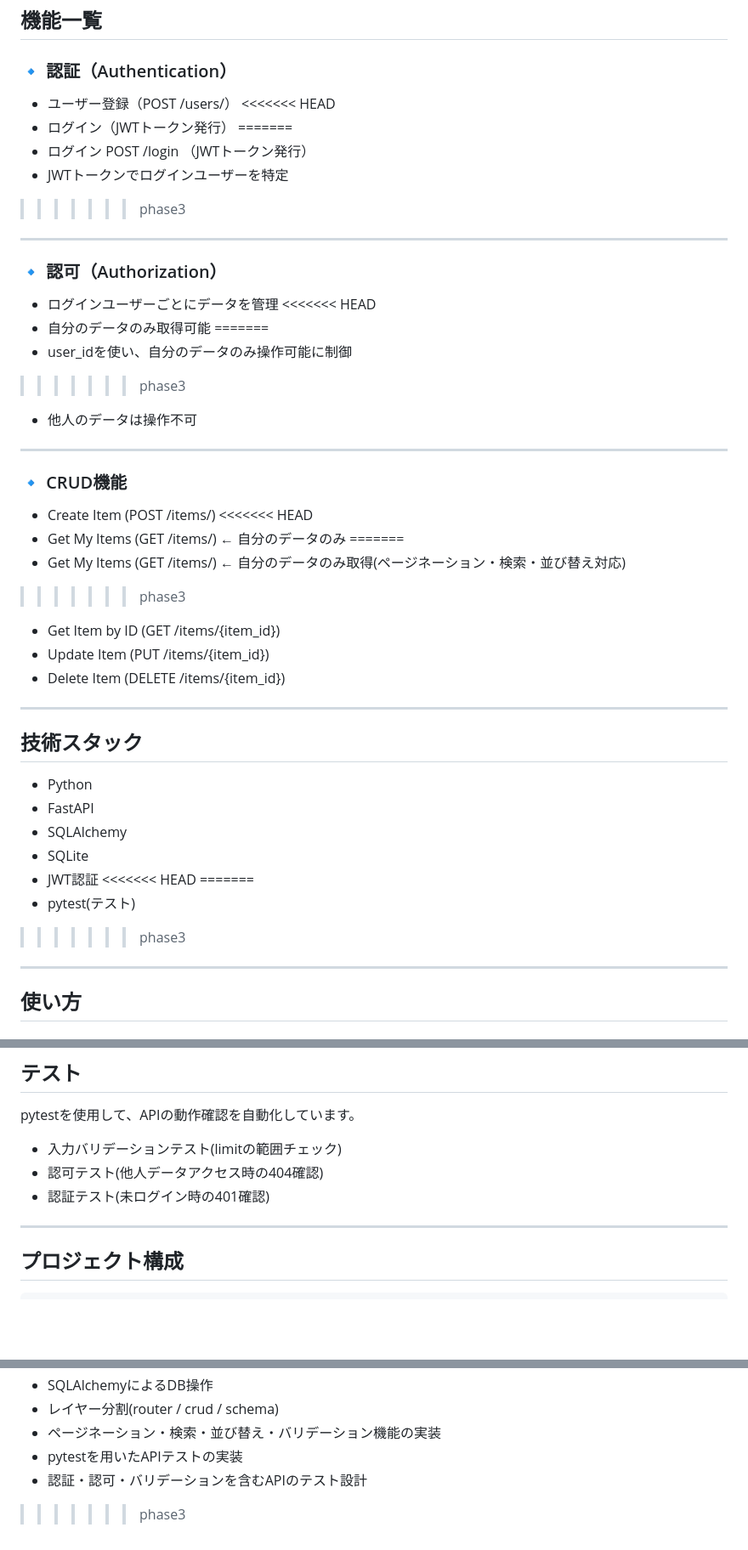
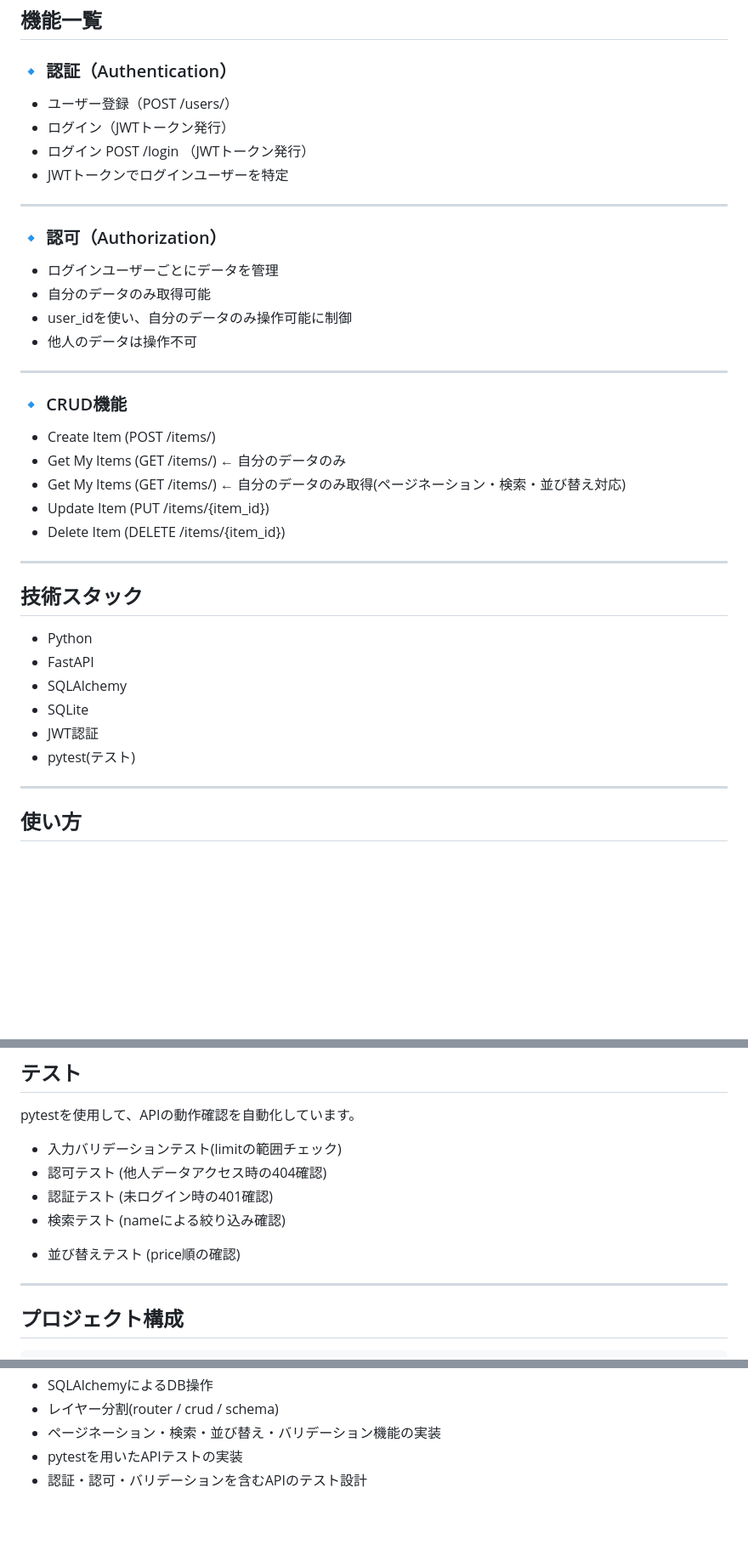
Before and after one commit to simple9920/web-study, a Markdown page: README.md, 3 parts joined by grey strips. Shown at 85% size. GitHub-like rendering; blank space fills up the shorter version.

```diff
--- a/README.md
+++ b/README.md
@@ -13,23 +13,18 @@ FastAPIを使用した商品管理APIです。
 ### 🔹 認証（Authentication）
 
 * ユーザー登録（POST /users/）
-<<<<<<< HEAD
 * ログイン（JWTトークン発行）
-=======
 * ログイン POST /login （JWTトークン発行）
 * JWTトークンでログインユーザーを特定
->>>>>>> phase3
+
 
 ---
 
 ### 🔹 認可（Authorization）
 
 * ログインユーザーごとにデータを管理
-<<<<<<< HEAD
 * 自分のデータのみ取得可能
-=======
 * user_idを使い、自分のデータのみ操作可能に制御
->>>>>>> phase3
 * 他人のデータは操作不可
 
 ---
@@ -37,12 +32,8 @@ FastAPIを使用した商品管理APIです。
 ### 🔹 CRUD機能
 
 * Create Item (POST /items/)
-<<<<<<< HEAD
 * Get My Items (GET /items/) ← 自分のデータのみ
-=======
 * Get My Items (GET /items/) ← 自分のデータのみ取得(ページネーション・検索・並び替え対応)
->>>>>>> phase3
-* Get Item by ID (GET /items/{item_id})
 * Update Item (PUT /items/{item_id})
 * Delete Item (DELETE /items/{item_id})
 
@@ -55,10 +46,8 @@ FastAPIを使用した商品管理APIです。
 * SQLAlchemy
 * SQLite
 * JWT認証
-<<<<<<< HEAD
-=======
 * pytest(テスト)
->>>>>>> phase3
+
 
 ---
 
@@ -221,8 +206,10 @@ if item is None:
 pytestを使用して、APIの動作確認を自動化しています。
 
 * 入力バリデーションテスト(limitの範囲チェック)
-* 認可テスト(他人データアクセス時の404確認)
-* 認証テスト(未ログイン時の401確認)
+* 認可テスト (他人データアクセス時の404確認)
+* 認証テスト (未ログイン時の401確認)
+* 検索テスト (nameによる絞り込み確認)
++ 並び替えテスト (price順の確認)
 
 ---
 
@@ -255,4 +242,3 @@ web-study/
 * ページネーション・検索・並び替え・バリデーション機能の実装
 * pytestを用いたAPIテストの実装
 * 認証・認可・バリデーションを含むAPIのテスト設計
->>>>>>> phase3
```
Also changed, not shown: other parts of README.md (+1 -5 lines).
